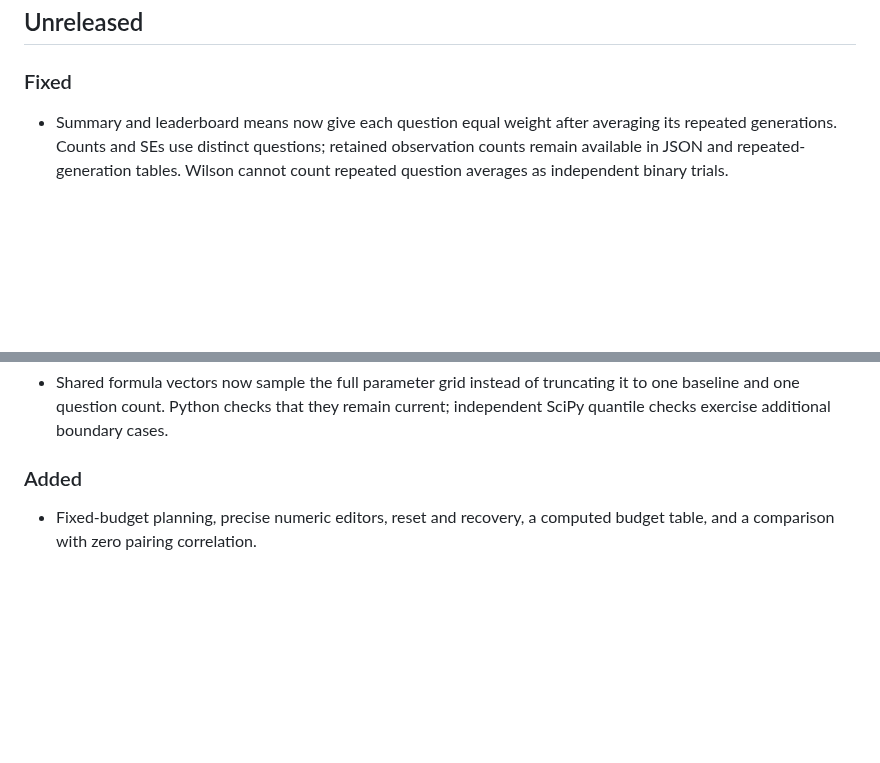
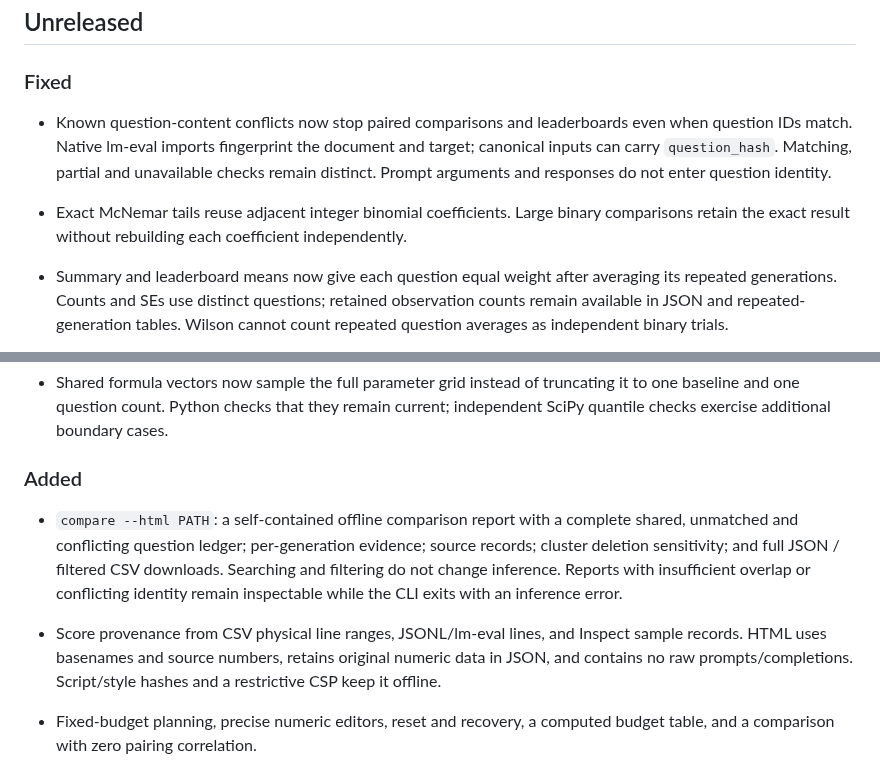
Before and after one commit to antonsoo/errorbars, a Markdown page: CHANGELOG.md, 2 parts joined by grey strips. Drawn GitHub-style; blank space fills up the shorter version.

```diff
--- a/CHANGELOG.md
+++ b/CHANGELOG.md
@@ -5,6 +5,13 @@ All notable changes to this project are documented in this file.
 ## Unreleased
 
 ### Fixed
+
+- Known question-content conflicts now stop paired comparisons and leaderboards even when
+  question IDs match. Native lm-eval imports fingerprint the document and target; canonical
+  inputs can carry `question_hash`. Matching, partial and unavailable checks remain distinct.
+  Prompt arguments and responses do not enter question identity.
+- Exact McNemar tails reuse adjacent integer binomial coefficients. Large binary comparisons
+  retain the exact result without rebuilding each coefficient independently.
 
 - Summary and leaderboard means now give each question equal weight after averaging its
   repeated generations. Counts and SEs use distinct questions; retained observation counts
@@ -44,6 +51,15 @@ All notable changes to this project are documented in this file.
   independent SciPy quantile checks exercise additional boundary cases.
 
 ### Added
+
+- `compare --html PATH`: a self-contained offline comparison report with a complete shared,
+  unmatched and conflicting question ledger; per-generation evidence; source records; cluster
+  deletion sensitivity; and full JSON / filtered CSV downloads. Searching and filtering do not
+  change inference. Reports with insufficient overlap or conflicting identity remain inspectable
+  while the CLI exits with an inference error.
+- Score provenance from CSV physical line ranges, JSONL/lm-eval lines, and Inspect sample records.
+  HTML uses basenames and source numbers, retains original numeric data in JSON, and contains no
+  raw prompts/completions. Script/style hashes and a restrictive CSP keep it offline.
 
 - Fixed-budget planning, precise numeric editors, reset and recovery, a computed
   budget table, and a comparison with zero pairing correlation.
```
Also changed, not shown: CONTRIBUTING.md (+18 -0 lines), README.md (+30 -3 lines), docs/comparison-reports.md (added, +188 -0 lines), docs/verification-comparison-2026-10-07.md (added, +157 -0 lines), docs/assets/comparison-evidence.png (added), docs/assets/comparison-firefox-evidence.png (added), docs/assets/comparison-mobile-dark.png (added), docs/assets/comparison-overview.png (added), 3 other files.
